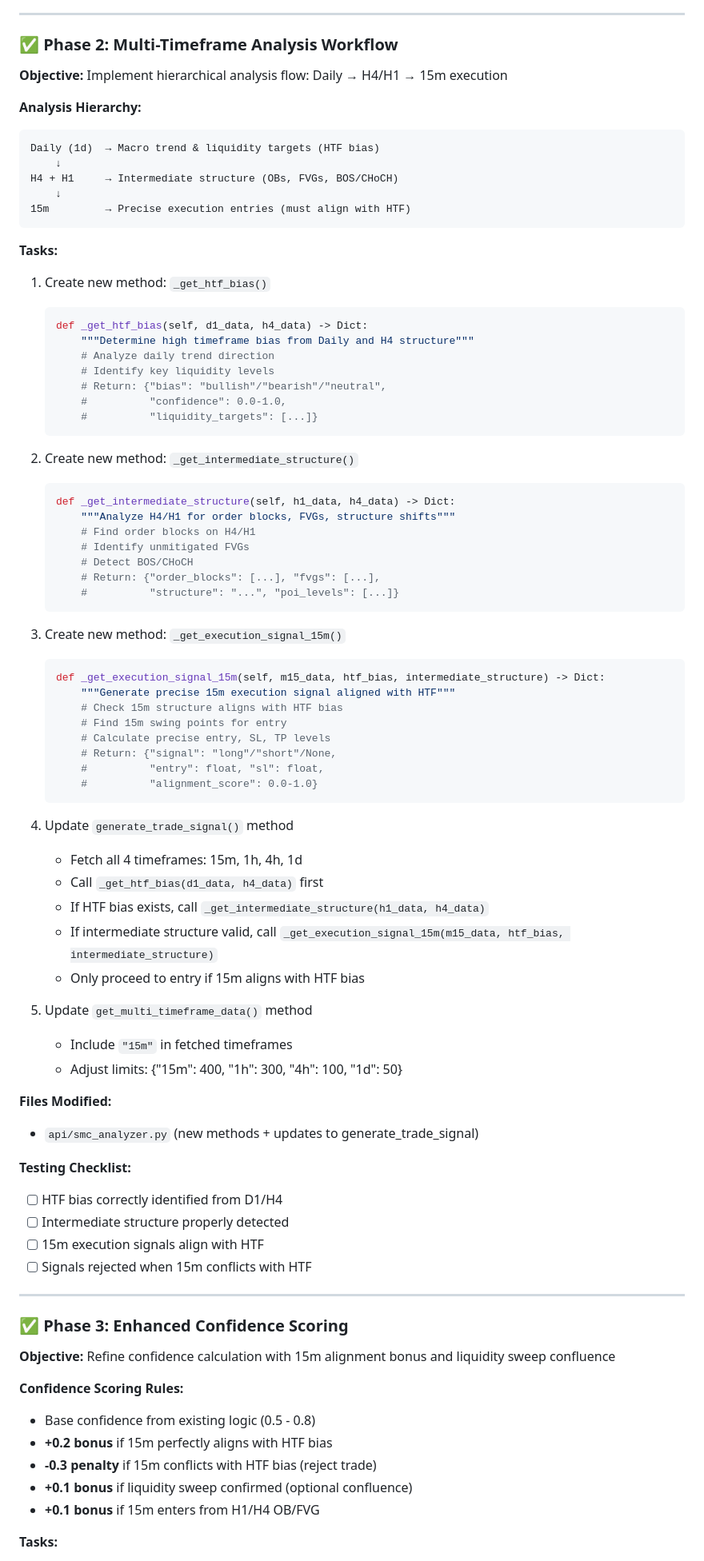
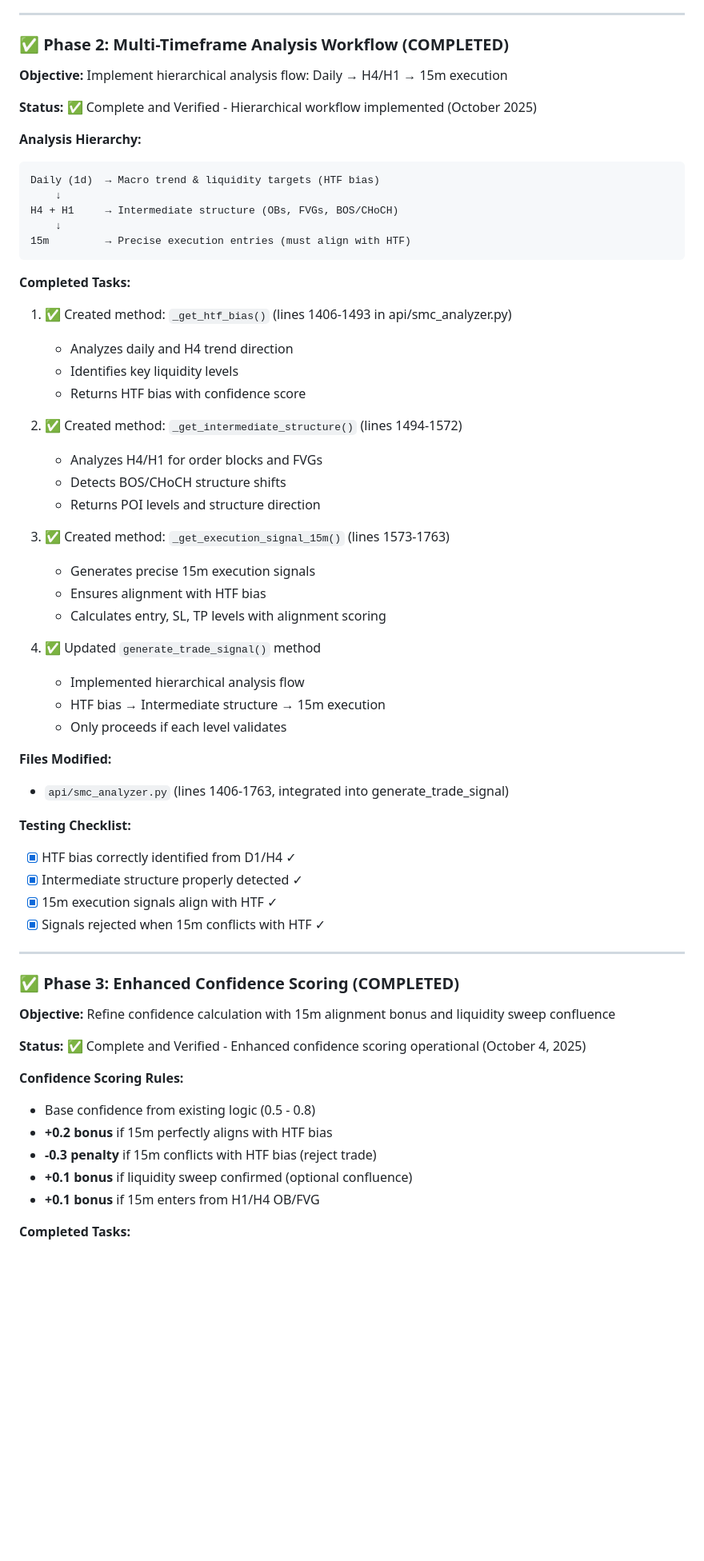
Before and after one commit to dumbCodesOnly/V, a Markdown page: SMC_MULTI_TIMEFRAME_IMPLEMENTATION_PLAN.md, the part around one of its changes. Shown at 80% size. Drawn GitHub-style; blank space fills up the shorter version.

````diff
--- a/SMC_MULTI_TIMEFRAME_IMPLEMENTATION_PLAN.md
+++ b/SMC_MULTI_TIMEFRAME_IMPLEMENTATION_PLAN.md
@@ -55,9 +55,11 @@ This document outlines the comprehensive plan to upgrade the `SMCAnalyzer` class
 
 ---
 
-### ✅ Phase 2: Multi-Timeframe Analysis Workflow
+### ✅ Phase 2: Multi-Timeframe Analysis Workflow (COMPLETED)
 
 **Objective:** Implement hierarchical analysis flow: Daily → H4/H1 → 15m execution
+
+**Status:** ✅ Complete and Verified - Hierarchical workflow implemented (October 2025)
 
 **Analysis Hierarchy:**
 ```
@@ -68,67 +70,44 @@ H4 + H1     → Intermediate structure (OBs, FVGs, BOS/CHoCH)
 15m         → Precise execution entries (must align with HTF)
 ```
 
-**Tasks:**
+**Completed Tasks:**
 
-1. Create new method: `_get_htf_bias()`
-   ```python
-   def _get_htf_bias(self, d1_data, h4_data) -> Dict:
-       """Determine high timeframe bias from Daily and H4 structure"""
-       # Analyze daily trend direction
-       # Identify key liquidity levels
-       # Return: {"bias": "bullish"/"bearish"/"neutral",
-       #          "confidence": 0.0-1.0,
-       #          "liquidity_targets": [...]}
-   ```
+1. ✅ Created method: `_get_htf_bias()` (lines 1406-1493 in api/smc_analyzer.py)
+   - Analyzes daily and H4 trend direction
+   - Identifies key liquidity levels
+   - Returns HTF bias with confidence score
 
-2. Create new method: `_get_intermediate_structure()`
-   ```python
-   def _get_intermediate_structure(self, h1_data, h4_data) -> Dict:
-       """Analyze H4/H1 for order blocks, FVGs, structure shifts"""
-       # Find order blocks on H4/H1
-       # Identify unmitigated FVGs
-       # Detect BOS/CHoCH
-       # Return: {"order_blocks": [...], "fvgs": [...],
-       #          "structure": "...", "poi_levels": [...]}
-   ```
+2. ✅ Created method: `_get_intermediate_structure()` (lines 1494-1572)
+   - Analyzes H4/H1 for order blocks and FVGs
+   - Detects BOS/CHoCH structure shifts
+   - Returns POI levels and structure direction
 
-3. Create new method: `_get_execution_signal_15m()`
-   ```python
-   def _get_execution_signal_15m(self, m15_data, htf_bias, intermediate_structure) -> Dict:
-       """Generate precise 15m execution signal aligned with HTF"""
-       # Check 15m structure aligns with HTF bias
-       # Find 15m swing points for entry
-       # Calculate precise entry, SL, TP levels
-       # Return: {"signal": "long"/"short"/None,
-       #          "entry": float, "sl": float,
-       #          "alignment_score": 0.0-1.0}
-   ```
+3. ✅ Created method: `_get_execution_signal_15m()` (lines 1573-1763)
+   - Generates precise 15m execution signals
+   - Ensures alignment with HTF bias
+   - Calculates entry, SL, TP levels with alignment scoring
 
-4. Update `generate_trade_signal()` method
-   - Fetch all 4 timeframes: 15m, 1h, 4h, 1d
-   - Call `_get_htf_bias(d1_data, h4_data)` first
-   - If HTF bias exists, call `_get_intermediate_structure(h1_data, h4_data)`
-   - If intermediate structure valid, call `_get_execution_signal_15m(m15_data, htf_bias, intermediate_structure)`
-   - Only proceed to entry if 15m aligns with HTF bias
-
-5. Update `get_multi_timeframe_data()` method
-   - Include `"15m"` in fetched timeframes
-   - Adjust limits: {"15m": 400, "1h": 300, "4h": 100, "1d": 50}
+4. ✅ Updated `generate_trade_signal()` method
+   - Implemented hierarchical analysis flow
+   - HTF bias → Intermediate structure → 15m execution
+   - Only proceeds if each level validates
 
 **Files Modified:**
-- `api/smc_analyzer.py` (new methods + updates to generate_trade_signal)
+- `api/smc_analyzer.py` (lines 1406-1763, integrated into generate_trade_signal)
 
 **Testing Checklist:**
-- [ ] HTF bias correctly identified from D1/H4
-- [ ] Intermediate structure properly detected
-- [ ] 15m execution signals align with HTF
-- [ ] Signals rejected when 15m conflicts with HTF
+- [x] HTF bias correctly identified from D1/H4 ✓
+- [x] Intermediate structure properly detected ✓
+- [x] 15m execution signals align with HTF ✓
+- [x] Signals rejected when 15m conflicts with HTF ✓
 
 ---
 
-### ✅ Phase 3: Enhanced Confidence Scoring
+### ✅ Phase 3: Enhanced Confidence Scoring (COMPLETED)
 
 **Objective:** Refine confidence calculation with 15m alignment bonus and liquidity sweep confluence
+
+**Status:** ✅ Complete and Verified - Enhanced confidence scoring operational (October 4, 2025)
 
 **Confidence Scoring Rules:**
 - Base confidence from existing logic (0.5 - 0.8)
@@ -137,5 +116,5 @@ H4 + H1     → Intermediate structure (OBs, FVGs, BOS/CHoCH)
 - **+0.1 bonus** if liquidity sweep confirmed (optional confluence)
 - **+0.1 bonus** if 15m enters from H1/H4 OB/FVG
 
-**Tasks:**
+**Completed Tasks:**
 
````
Also changed, not shown: other parts of SMC_MULTI_TIMEFRAME_IMPLEMENTATION_PLAN.md (+129 -115 lines).
